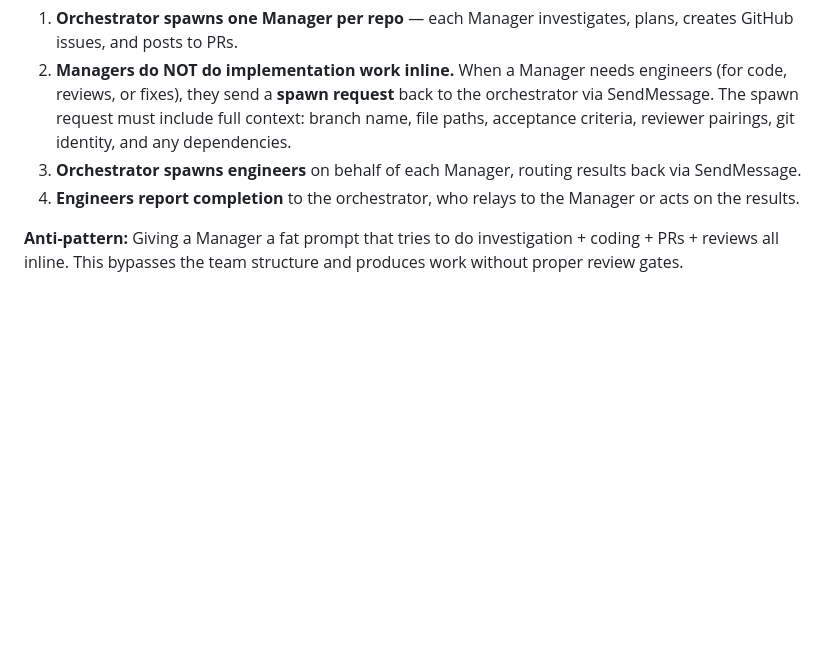
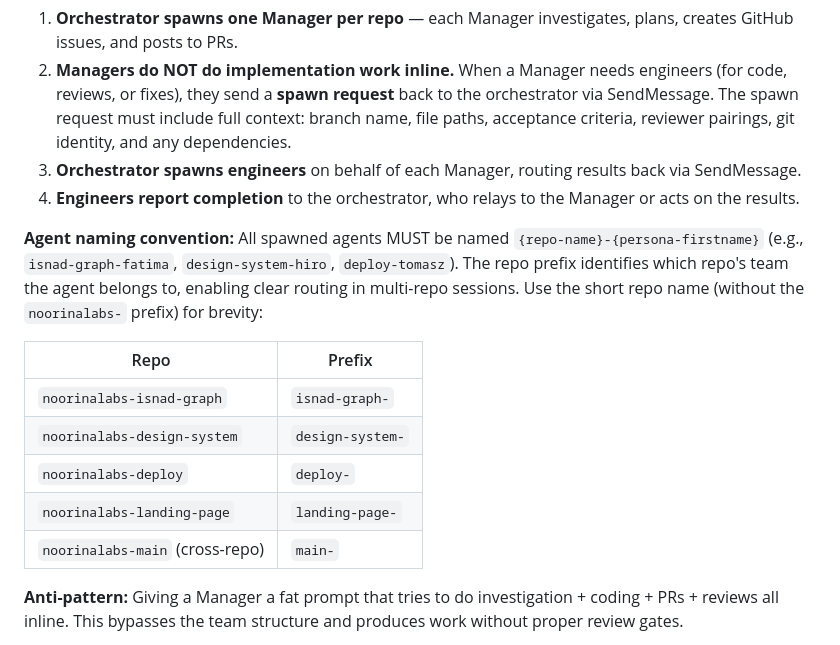
Before and after one commit to noorinalabs/noorinalabs-landing-page, a Markdown page: .claude/team/charter.md, the part around the change. Drawn GitHub-style; blank space fills up the shorter version.

Commit message:
Sync charter: agent naming convention {repo}-{persona}
Co-Authored-By: Claude Opus 4.6 (1M context) <noreply@anthropic.com>

```diff
--- a/.claude/team/charter.md
+++ b/.claude/team/charter.md
@@ -628,6 +628,16 @@ The orchestrator is the **single point that can create agents**. Managers coordi
 3. **Orchestrator spawns engineers** on behalf of each Manager, routing results back via SendMessage.
 4. **Engineers report completion** to the orchestrator, who relays to the Manager or acts on the results.
 
+**Agent naming convention:** All spawned agents MUST be named `{repo-name}-{persona-firstname}` (e.g., `isnad-graph-fatima`, `design-system-hiro`, `deploy-tomasz`). The repo prefix identifies which repo's team the agent belongs to, enabling clear routing in multi-repo sessions. Use the short repo name (without the `noorinalabs-` prefix) for brevity:
+
+| Repo | Prefix |
+|------|--------|
+| `noorinalabs-isnad-graph` | `isnad-graph-` |
+| `noorinalabs-design-system` | `design-system-` |
+| `noorinalabs-deploy` | `deploy-` |
+| `noorinalabs-landing-page` | `landing-page-` |
+| `noorinalabs-main` (cross-repo) | `main-` |
+
 **Anti-pattern:** Giving a Manager a fat prompt that tries to do investigation + coding + PRs + reviews all inline. This bypasses the team structure and produces work without proper review gates.
 
 > **Completion reporting is mandatory:** Every spawned agent MUST send a final status message to the team lead via SendMessage before going idle. This message must include: (1) what was accomplished, (2) any issues or blockers, (3) what the team lead should do next. An agent that completes work but goes silent without reporting forces the orchestrator to reconstruct state manually, which wastes time and risks missed context.
```
